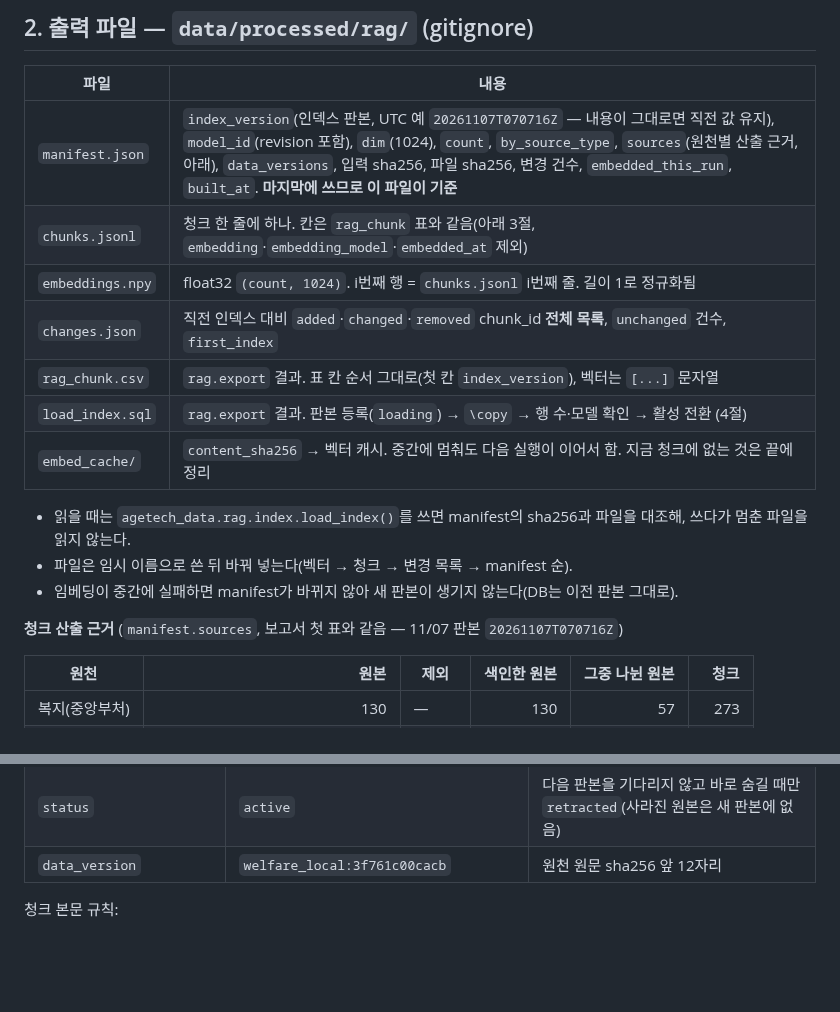
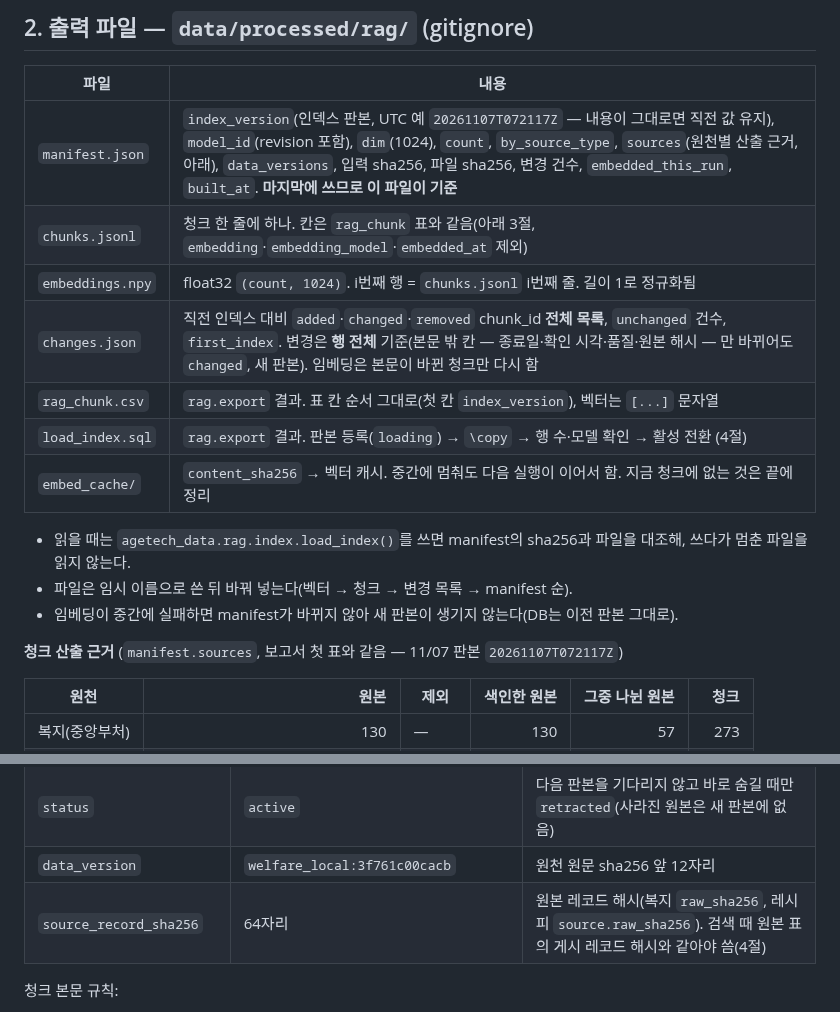
Before and after one commit to dlwlssud123/SoftwareProject, a Markdown page: docs/data/rag_index_contract.md, 2 parts joined by grey strips. GitHub-like rendering; blank space fills up the shorter version.

```diff
--- a/docs/data/rag_index_contract.md
+++ b/docs/data/rag_index_contract.md
@@ -24,10 +24,10 @@
 
 | 파일 | 내용 |
 |---|---|
-| `manifest.json` | `index_version`(인덱스 판본, UTC 예 `20261107T070716Z` — 내용이 그대로면 직전 값 유지), `model_id`(revision 포함), `dim`(1024), `count`, `by_source_type`, `sources`(원천별 산출 근거, 아래), `data_versions`, 입력 sha256, 파일 sha256, 변경 건수, `embedded_this_run`, `built_at`. **마지막에 쓰므로 이 파일이 기준** |
+| `manifest.json` | `index_version`(인덱스 판본, UTC 예 `20261107T072117Z` — 내용이 그대로면 직전 값 유지), `model_id`(revision 포함), `dim`(1024), `count`, `by_source_type`, `sources`(원천별 산출 근거, 아래), `data_versions`, 입력 sha256, 파일 sha256, 변경 건수, `embedded_this_run`, `built_at`. **마지막에 쓰므로 이 파일이 기준** |
 | `chunks.jsonl` | 청크 한 줄에 하나. 칸은 `rag_chunk` 표와 같음(아래 3절, `embedding`·`embedding_model`·`embedded_at` 제외) |
 | `embeddings.npy` | float32 `(count, 1024)`. i번째 행 = `chunks.jsonl` i번째 줄. 길이 1로 정규화됨 |
-| `changes.json` | 직전 인덱스 대비 `added`·`changed`·`removed` chunk_id **전체 목록**, `unchanged` 건수, `first_index` |
+| `changes.json` | 직전 인덱스 대비 `added`·`changed`·`removed` chunk_id **전체 목록**, `unchanged` 건수, `first_index`. 변경은 **행 전체** 기준(본문 밖 칸 — 종료일·확인 시각·품질·원본 해시 — 만 바뀌어도 `changed`, 새 판본). 임베딩은 본문이 바뀐 청크만 다시 함 |
 | `rag_chunk.csv` | `rag.export` 결과. 표 칸 순서 그대로(첫 칸 `index_version`), 벡터는 `[...]` 문자열 |
 | `load_index.sql` | `rag.export` 결과. 판본 등록(`loading`) → `\copy` → 행 수·모델 확인 → 활성 전환 (4절) |
 | `embed_cache/` | `content_sha256` → 벡터 캐시. 중간에 멈춰도 다음 실행이 이어서 함. 지금 청크에 없는 것은 끝에 정리 |
@@ -36,7 +36,7 @@
 - 파일은 임시 이름으로 쓴 뒤 바꿔 넣는다(벡터 → 청크 → 변경 목록 → manifest 순).
 - 임베딩이 중간에 실패하면 manifest가 바뀌지 않아 새 판본이 생기지 않는다(DB는 이전 판본 그대로).
 
-**청크 산출 근거** (`manifest.sources`, 보고서 첫 표와 같음 — 11/07 판본 `20261107T070716Z`)
+**청크 산출 근거** (`manifest.sources`, 보고서 첫 표와 같음 — 11/07 판본 `20261107T072117Z`)
 
 | 원천 | 원본 | 제외 | 색인한 원본 | 그중 나뉜 원본 | 청크 |
 |---|---:|---|---:|---:|---:|
@@ -69,6 +69,7 @@
 | `allergens` | `["대두", "알류"]` | 레시피 재료명 추정(법정 19종 이름), 확인 필요 종류 포함 |
 | `status` | `active` | 다음 판본을 기다리지 않고 바로 숨길 때만 `retracted`(사라진 원본은 새 판본에 없음) |
 | `data_version` | `welfare_local:3f761c00cacb` | 원천 원문 sha256 앞 12자리 |
+| `source_record_sha256` | 64자리 | 원본 레코드 해시(복지 `raw_sha256`, 레시피 `source.raw_sha256`). 검색 때 원본 표의 게시 레코드 해시와 같아야 씀(4절) |
 
 청크 본문 규칙:
 - 복지: 머리말 `[복지] 사업명 (전국 | 시도 전체 | 시도 시군구)` 다음에 요약·지원 대상·선정 기준·지원 내용·지원 주기·제공 방식·신청 방법·신청 안내(중앙)·문의처(최대 5개)·담당을 원문 그대로 넣음. 1,000자를 넘으면 개요 / 지원 내용 / 신청 항목 경계로 나누고, 조각마다 같은 머리말을 붙인다.
```
Also changed, not shown: other parts of docs/data/rag_index_contract.md (+10 -4 lines), docs/data/rag_search_report.md (+3 -3 lines).
